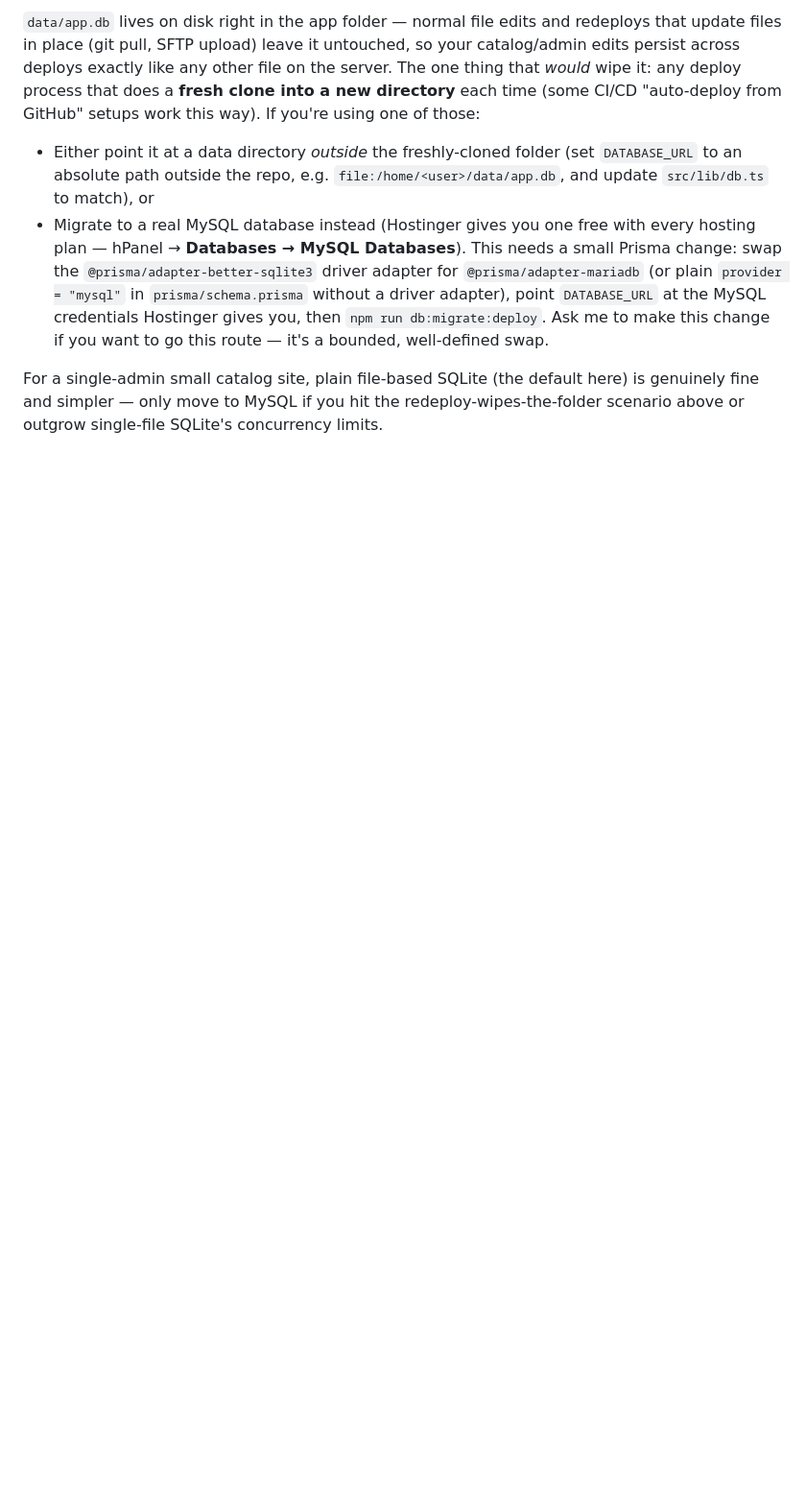
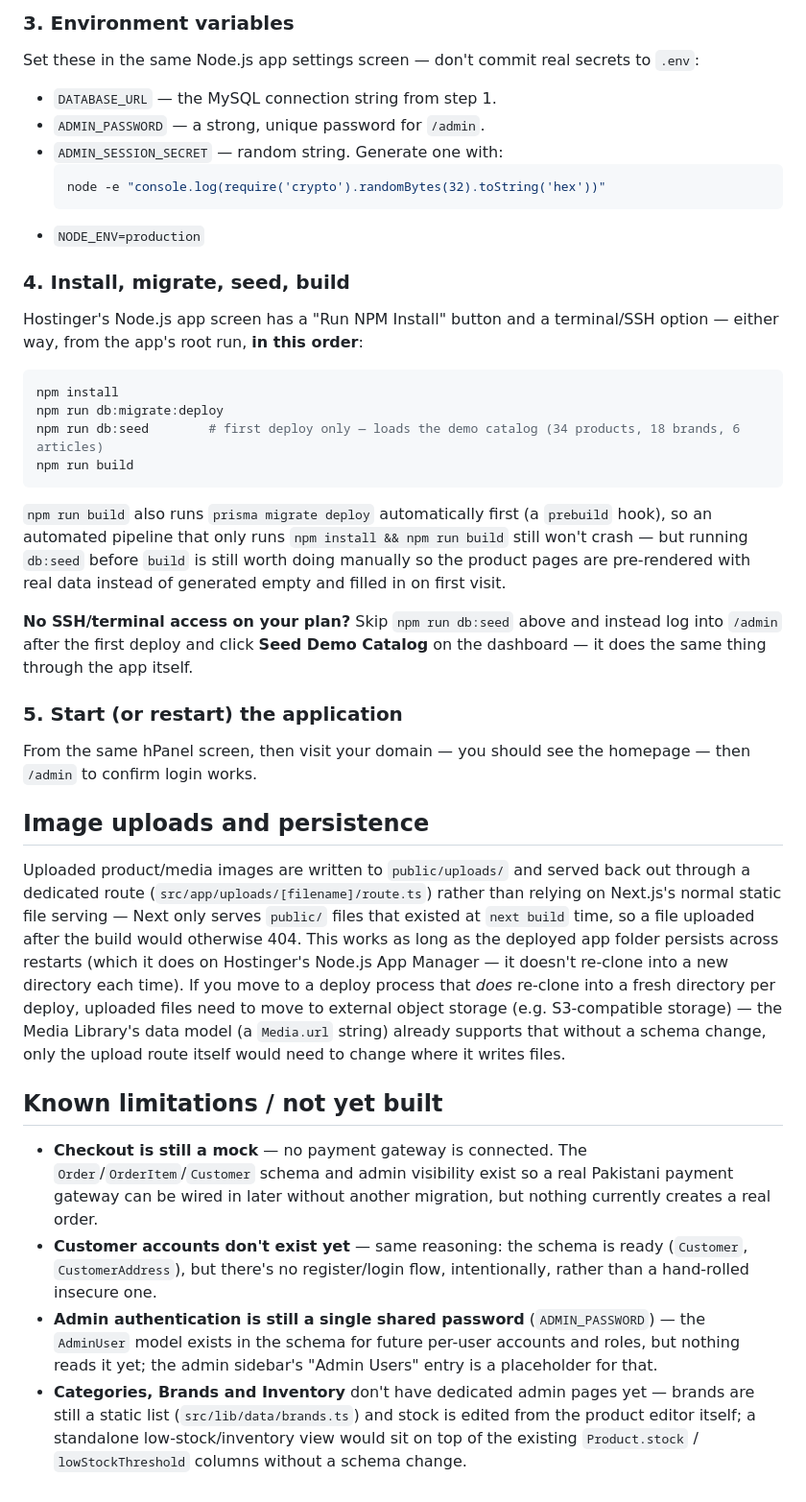
Before and after one commit to ifleep/infill, a Markdown page: README.md, the part around one of its changes. Shown at 96% size. Drawn GitHub-style; blank space fills up the shorter version.

````diff
--- a/README.md
+++ b/README.md
@@ -78,20 +81,66 @@ Node.js version compatibility for native modules on your plan.
 
-`data/app.db` lives on disk right in the app folder — normal file edits and redeploys that update
-files in place (git pull, SFTP upload) leave it untouched, so your catalog/admin edits persist across
-deploys exactly like any other file on the server. The one thing that *would* wipe it: any deploy
-process that does a **fresh clone into a new directory** each time (some CI/CD "auto-deploy from
-GitHub" setups work this way). If you're using one of those:
+### 3. Environment variables
 
-- Either point it at a data directory *outside* the freshly-cloned folder (set `DATABASE_URL` to an
-  absolute path outside the repo, e.g. `file:/home/<user>/data/app.db`, and update `src/lib/db.ts` to
-  match), or
-- Migrate to a real MySQL database instead (Hostinger gives you one free with every hosting plan —
-  hPanel → **Databases → MySQL Databases**). This needs a small Prisma change: swap the
-  `@prisma/adapter-better-sqlite3` driver adapter for `@prisma/adapter-mariadb` (or plain
-  `provider = "mysql"` in `prisma/schema.prisma` without a driver adapter), point `DATABASE_URL` at
-  the MySQL credentials Hostinger gives you, then `npm run db:migrate:deploy`. Ask me to make this
-  change if you want to go this route — it's a bounded, well-defined swap.
+Set these in the same Node.js app settings screen — don't commit real secrets to `.env`:
 
-For a single-admin small catalog site, plain file-based SQLite (the default here) is genuinely fine
-and simpler — only move to MySQL if you hit the redeploy-wipes-the-folder scenario above or outgrow
-single-file SQLite's concurrency limits.
+- `DATABASE_URL` — the MySQL connection string from step 1.
+- `ADMIN_PASSWORD` — a strong, unique password for `/admin`.
+- `ADMIN_SESSION_SECRET` — random string. Generate one with:
+  ```bash
+  node -e "console.log(require('crypto').randomBytes(32).toString('hex'))"
+  ```
+- `NODE_ENV=production`
+
+### 4. Install, migrate, seed, build
+
+Hostinger's Node.js app screen has a "Run NPM Install" button and a terminal/SSH option — either
+way, from the app's root run, **in this order**:
+
+```bash
+npm install
+npm run db:migrate:deploy
+npm run db:seed        # first deploy only — loads the demo catalog (34 products, 18 brands, 6 articles)
+npm run build
+```
+
+`npm run build` also runs `prisma migrate deploy` automatically first (a `prebuild` hook), so an
+automated pipeline that only runs `npm install && npm run build` still won't crash — but running
+`db:seed` before `build` is still worth doing manually so the product pages are pre-rendered with
+real data instead of generated empty and filled in on first visit.
+
+**No SSH/terminal access on your plan?** Skip `npm run db:seed` above and instead log into `/admin`
+after the first deploy and click **Seed Demo Catalog** on the dashboard — it does the same thing
+through the app itself.
+
+### 5. Start (or restart) the application
+
+From the same hPanel screen, then visit your domain — you should see the homepage — then `/admin`
+to confirm login works.
+
+## Image uploads and persistence
+
+Uploaded product/media images are written to `public/uploads/` and served back out through a
+dedicated route (`src/app/uploads/[filename]/route.ts`) rather than relying on Next.js's normal
+static file serving — Next only serves `public/` files that existed at `next build` time, so a file
+uploaded after the build would otherwise 404. This works as long as the deployed app folder persists
+across restarts (which it does on Hostinger's Node.js App Manager — it doesn't re-clone into a new
+directory each time). If you move to a deploy process that *does* re-clone into a fresh directory
+per deploy, uploaded files need to move to external object storage (e.g. S3-compatible storage) —
+the Media Library's data model (a `Media.url` string) already supports that without a schema change,
+only the upload route itself would need to change where it writes files.
+
+## Known limitations / not yet built
+
+- **Checkout is still a mock** — no payment gateway is connected. The `Order`/`OrderItem`/`Customer`
+  schema and admin visibility exist so a real Pakistani payment gateway can be wired in later without
+  another migration, but nothing currently creates a real order.
+- **Customer accounts don't exist yet** — same reasoning: the schema is ready (`Customer`,
+  `CustomerAddress`), but there's no register/login flow, intentionally, rather than a hand-rolled
+  insecure one.
+- **Admin authentication is still a single shared password** (`ADMIN_PASSWORD`) — the `AdminUser`
+  model exists in the schema for future per-user accounts and roles, but nothing reads it yet; the
+  admin sidebar's "Admin Users" entry is a placeholder for that.
+- **Categories, Brands and Inventory** don't have dedicated admin pages yet — brands are still a
+  static list (`src/lib/data/brands.ts`) and stock is edited from the product editor itself; a
+  standalone low-stock/inventory view would sit on top of the existing `Product.stock` /
+  `lowStockThreshold` columns without a schema change.
````
Also changed, not shown: other parts of README.md (+47 -44 lines).
